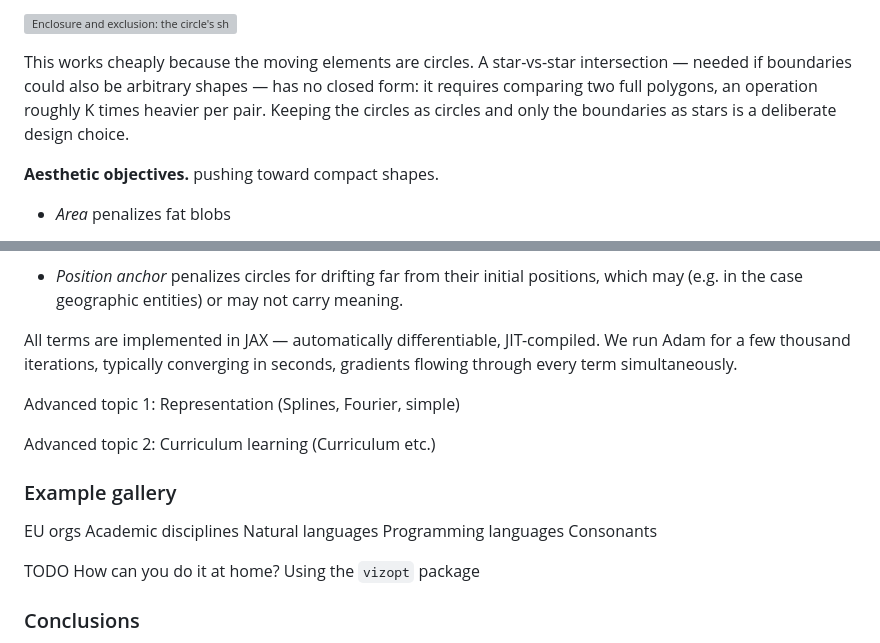
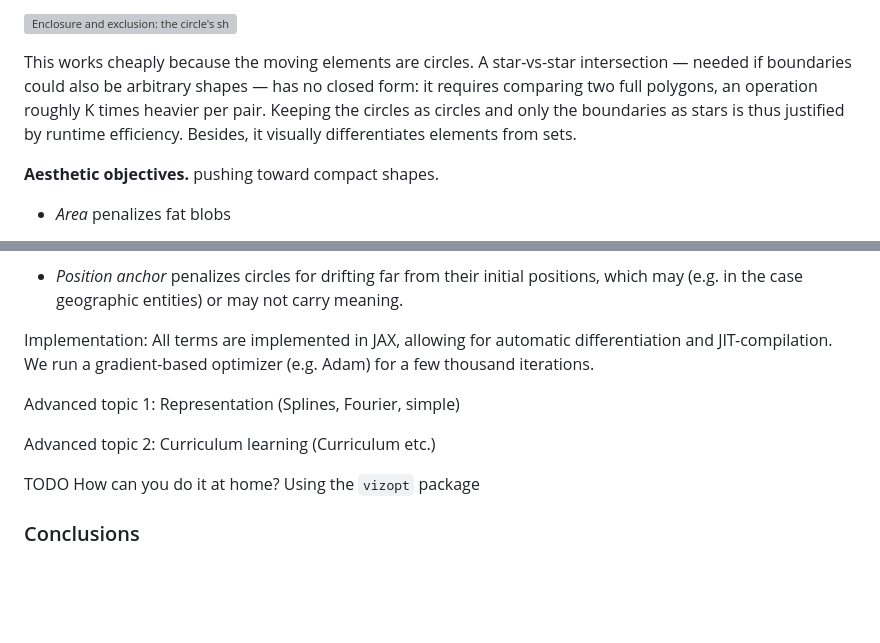
Before and after one commit to spectalizer/vizopt, a Markdown page: docs/blog/introducing-star-bubbles.md, 2 parts joined by grey strips. Rendered like a GitHub page; blank space fills up the shorter version; grey boxes are pictures that could not be loaded.

```diff
--- a/docs/blog/introducing-star-bubbles.md
+++ b/docs/blog/introducing-star-bubbles.md
@@ -63,7 +83,7 @@ For exclusion this is equivalent to checking that the boundary point lies outsid
 
 ![Enclosure and exclusion: the circle's shadow along the ray and the two critical radii.](img/enclosure_geometry.svg)
 
-This works cheaply because the moving elements are circles. A star-vs-star intersection — needed if boundaries could also be arbitrary shapes — has no closed form: it requires comparing two full polygons, an operation roughly K times heavier per pair. Keeping the circles as circles and only the boundaries as stars is a deliberate design choice.
+This works cheaply because the moving elements are circles. A star-vs-star intersection — needed if boundaries could also be arbitrary shapes — has no closed form: it requires comparing two full polygons, an operation roughly K times heavier per pair. Keeping the circles as circles and only the boundaries as stars is thus justified by runtime efficiency. Besides, it visually differentiates elements from sets.
 
 **Aesthetic objectives.** pushing toward compact shapes.
 
@@ -82,8 +102,8 @@ This works cheaply because the moving elements are circles. A star-vs-star inter
 * *Position anchor* penalizes circles for drifting far from their initial positions, which may (e.g. in the case geographic entities) or may not carry meaning.
 
 
-
-All terms are implemented in JAX — automatically differentiable, JIT-compiled. We run Adam for a few thousand iterations, typically converging in seconds, gradients flowing through every term simultaneously.
+Implementation:
+All terms are implemented in JAX, allowing for automatic differentiation and JIT-compilation. We run a gradient-based optimizer (e.g. Adam) for a few thousand iterations.
 
 Advanced topic 1: Representation
 (Splines, Fourier, simple)
@@ -92,12 +112,7 @@ Advanced topic 2: Curriculum learning
 (Curriculum etc.)
 
 
-### Example gallery
-EU orgs
-Academic disciplines
-Natural languages
-Programming languages
-Consonants
+
 
 TODO How can you do it at home? Using the `vizopt` package
 
```
Also changed, not shown: other parts of docs/blog/introducing-star-bubbles.md (+26 -6 lines).
